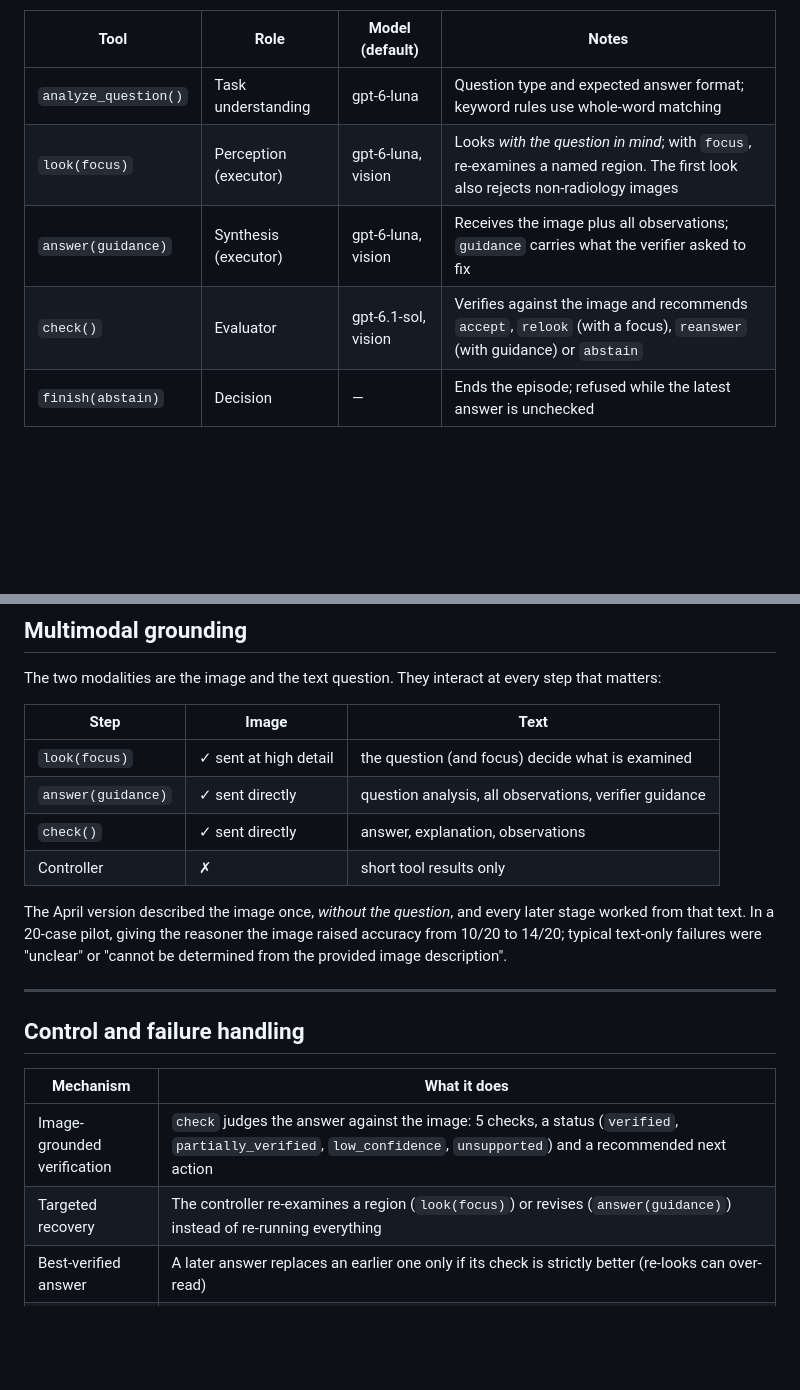
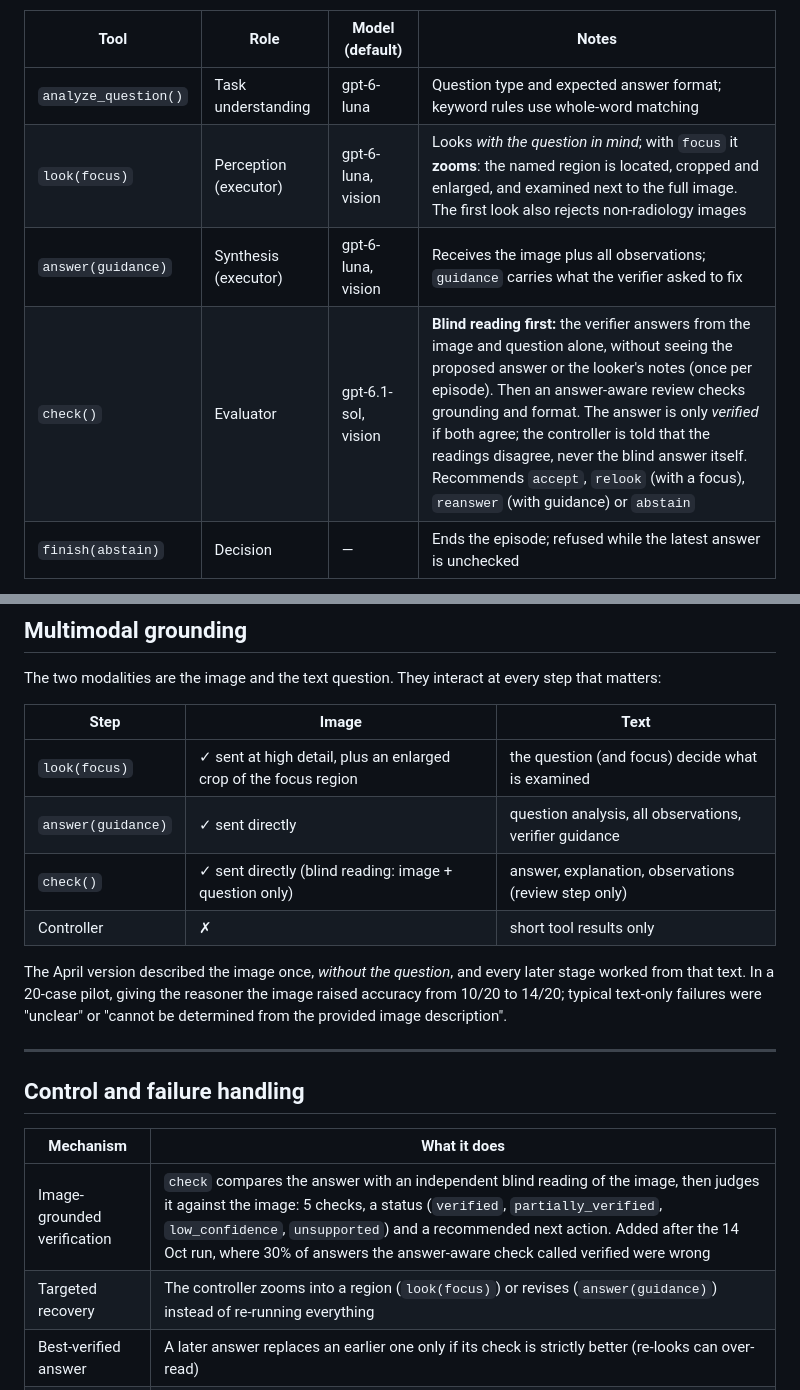
Before and after one commit to clarence-ck/med-vqa-rad-agentic, a Markdown page: README.md, 2 parts joined by grey strips. Drawn GitHub-style; blank space fills up the shorter version.

```diff
--- a/README.md
+++ b/README.md
@@ -91,9 +91,9 @@ controller decides whether to follow it, which is what separates the loop from t
 | Tool | Role | Model (default) | Notes |
 |---|---|---|---|
 | `analyze_question()` | Task understanding | gpt-6-luna | Question type and expected answer format; keyword rules use whole-word matching |
-| `look(focus)` | Perception (executor) | gpt-6-luna, vision | Looks *with the question in mind*; with `focus`, re-examines a named region. The first look also rejects non-radiology images |
+| `look(focus)` | Perception (executor) | gpt-6-luna, vision | Looks *with the question in mind*; with `focus` it **zooms**: the named region is located, cropped and enlarged, and examined next to the full image. The first look also rejects non-radiology images |
 | `answer(guidance)` | Synthesis (executor) | gpt-6-luna, vision | Receives the image plus all observations; `guidance` carries what the verifier asked to fix |
-| `check()` | Evaluator | gpt-6.1-sol, vision | Verifies against the image and recommends `accept`, `relook` (with a focus), `reanswer` (with guidance) or `abstain` |
+| `check()` | Evaluator | gpt-6.1-sol, vision | **Blind reading first:** the verifier answers from the image and question alone, without seeing the proposed answer or the looker's notes (once per episode). Then an answer-aware review checks grounding and format. The answer is only *verified* if both agree; the controller is told that the readings disagree, never the blind answer itself. Recommends `accept`, `relook` (with a focus), `reanswer` (with guidance) or `abstain` |
 | `finish(abstain)` | Decision | — | Ends the episode; refused while the latest answer is unchecked |
 
 Budgets: at most 2 focused re-looks, 3 answers and 16 agent steps. If the controller stalls, a safety net answers
@@ -136,9 +136,9 @@ The two modalities are the image and the text question. They interact at every s
 
 | Step | Image | Text |
 |---|---|---|
-| `look(focus)` | ✓ sent at high detail | the question (and focus) decide what is examined |
+| `look(focus)` | ✓ sent at high detail, plus an enlarged crop of the focus region | the question (and focus) decide what is examined |
 | `answer(guidance)` | ✓ sent directly | question analysis, all observations, verifier guidance |
-| `check()` | ✓ sent directly | answer, explanation, observations |
+| `check()` | ✓ sent directly (blind reading: image + question only) | answer, explanation, observations (review step only) |
 | Controller | ✗ | short tool results only |
 
 The April version described the image once, *without the question*, and every later stage worked from that text. In a
@@ -151,8 +151,8 @@ The April version described the image once, *without the question*, and every la
 
 | Mechanism | What it does |
 |---|---|
-| Image-grounded verification | `check` judges the answer against the image: 5 checks, a status (`verified`, `partially_verified`, `low_confidence`, `unsupported`) and a recommended next action |
-| Targeted recovery | The controller re-examines a region (`look(focus)`) or revises (`answer(guidance)`) instead of re-running everything |
+| Image-grounded verification | `check` compares the answer with an independent blind reading of the image, then judges it against the image: 5 checks, a status (`verified`, `partially_verified`, `low_confidence`, `unsupported`) and a recommended next action. Added after the 14 Oct run, where 30% of answers the answer-aware check called verified were wrong |
+| Targeted recovery | The controller zooms into a region (`look(focus)`) or revises (`answer(guidance)`) instead of re-running everything |
 | Best-verified answer | A later answer replaces an earlier one only if its check is strictly better (re-looks can over-read) |
 | Self-consistency | After finishing, the answerer is re-asked independently (2×); low agreement adds `self_inconsistent` and flags the case for review |
 | Abstention | The controller may abstain; abstentions are reported as such (never normalised into "no") |
```
Also changed, not shown: docs/report/system_diagram.png, system_diagram.png, 14 other files.
